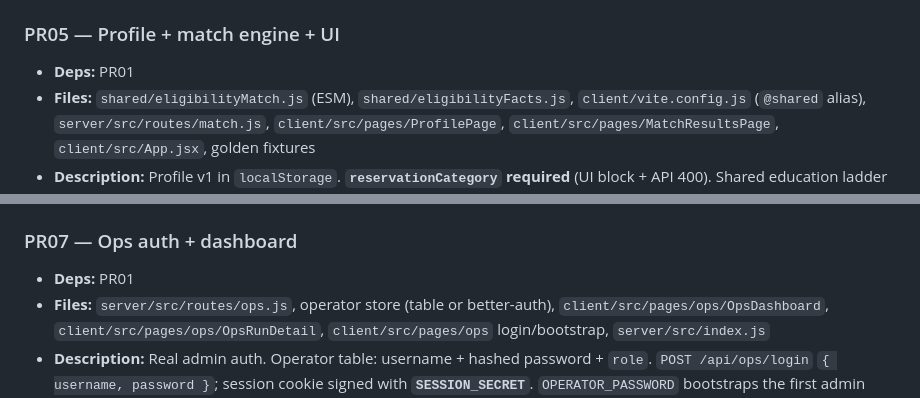
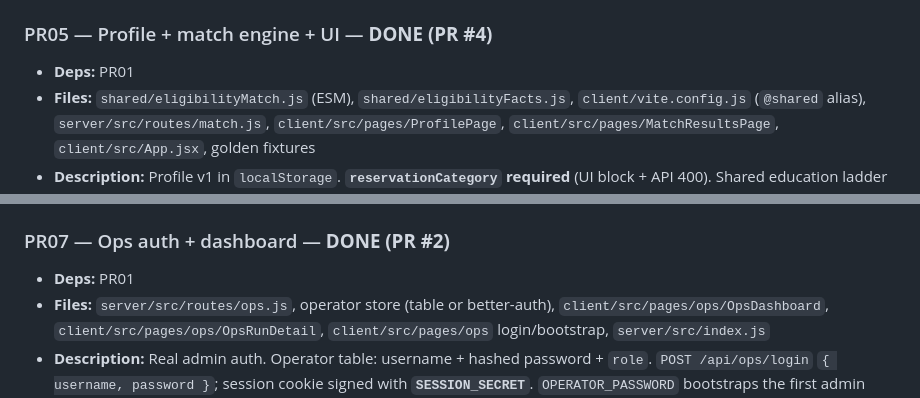
Before and after one commit to timus97/GovtJobsPortal, a Markdown page: docs/ALL_GOVT_JOBS_DESIGN.md, 2 parts joined by grey strips. Drawn GitHub-style.

```diff
--- a/docs/ALL_GOVT_JOBS_DESIGN.md
+++ b/docs/ALL_GOVT_JOBS_DESIGN.md
@@ -1173,7 +1186,7 @@ Twelve mergeable PRs (PR09 split). Do not combine schema-drop with collectors, o
 - **Files:** `scripts/collect/collectors/ibps.js`, `scripts/collect/collectors/sbi.js`, `scripts/collect/collectors/rrb.js`, `scripts/collect/runDaily.js`, `data/sources/registry.json`, `scripts/collect/collectors/employmentNews.js` (narrow to free highlights table)
 - **Description:** ibps.in + calendar listing page (not a year-stamped PDF as the forever URL). SBI current-openings + recruitment.sbi.bank.in. RRB via `rrbapply.gov.in` + zonals. **Do not** treat `rrbcdg.gov.in` as national.
 
-### PR05 — Profile + match engine + UI
+### PR05 — Profile + match engine + UI — **DONE (PR #4)**
 
 - **Deps:** PR01
 - **Files:** `shared/eligibilityMatch.js` (ESM), `shared/eligibilityFacts.js`, `client/vite.config.js` (`@shared` alias), `server/src/routes/match.js`, `client/src/pages/ProfilePage`, `client/src/pages/MatchResultsPage`, `client/src/App.jsx`, golden fixtures
@@ -1185,7 +1198,7 @@ Twelve mergeable PRs (PR09 split). Do not combine schema-drop with collectors, o
 - **Files:** `shared/examSeriesSchema.js`, `scripts/process/buildJobs.js` (write `exam_series.json`), `prepareStaticData.js`, `client/src/pages/PreparePage`
 - **Description:** Persist calendar rows as ExamSeries in **git JSON**. `PreparePage` recommends series; no Apply unless a linked Opportunity is open. Wire P0 series from PR03 **and** PR04. Capacity target ~200 series. Flag `FEATURE_PREPARE`.
 
-### PR07 — Ops auth + dashboard
+### PR07 — Ops auth + dashboard — **DONE (PR #2)**
 
 - **Deps:** PR01
 - **Files:** `server/src/routes/ops.js`, operator store (table or better-auth), `client/src/pages/ops/OpsDashboard`, `client/src/pages/ops/OpsRunDetail`, `client/src/pages/ops` login/bootstrap, `server/src/index.js`
```
Also changed, not shown: other parts of docs/ALL_GOVT_JOBS_DESIGN.md (+18 -5 lines), docs/knowledge/2026-08-19-session-all-govt-jobs-expansion.md (+41 -33 lines).
